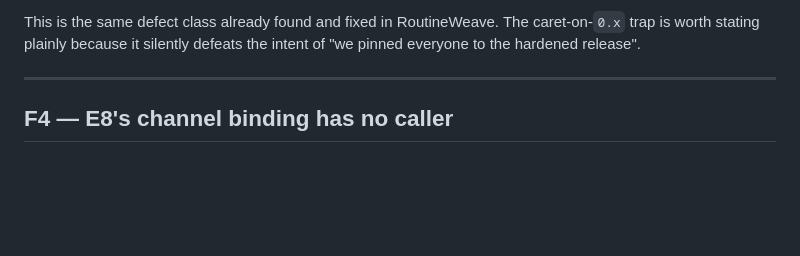
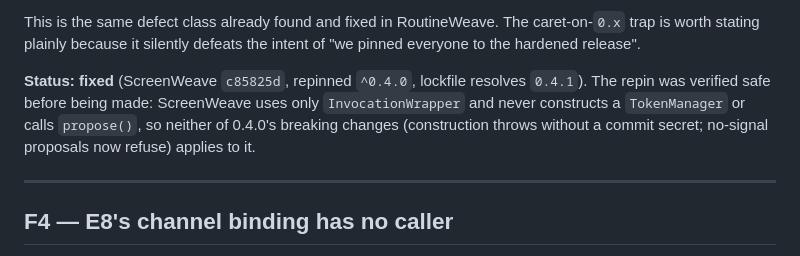
Before and after one commit to rajatarun/mcp-observatory, a Markdown page: docs/integration-audit.md, the part around one of its changes. Drawn GitHub-style; blank space fills up the shorter version.

```diff
--- a/docs/integration-audit.md
+++ b/docs/integration-audit.md
@@ -111,6 +136,12 @@ commit token), and no input-size ceiling before hashing.
 This is the same defect class already found and fixed in RoutineWeave. The
 caret-on-`0.x` trap is worth stating plainly because it silently defeats the
 intent of "we pinned everyone to the hardened release".
+
+**Status: fixed** (ScreenWeave `c85825d`, repinned `^0.4.0`, lockfile resolves
+`0.4.1`). The repin was verified safe before being made: ScreenWeave uses only
+`InvocationWrapper` and never constructs a `TokenManager` or calls `propose()`,
+so neither of 0.4.0's breaking changes (construction throws without a commit
+secret; no-signal proposals now refuse) applies to it.
 
 ---
 
```
Also changed, not shown: other parts of docs/integration-audit.md (+59 -2 lines).
